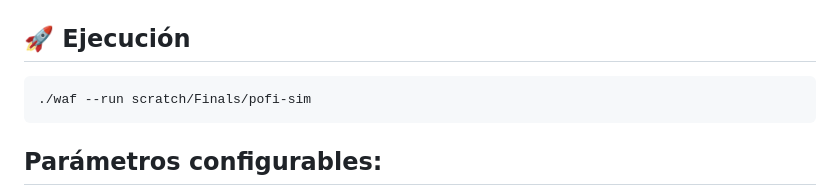
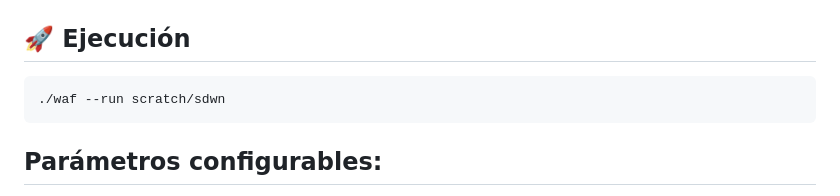
Before and after one commit to dainiergonzalezromero/WiFi-QoS-NS3, a Markdown page: README.md, the part around the change. Rendered like a GitHub page.

````diff
--- a/README.md
+++ b/README.md
@@ -96,7 +96,7 @@ Estas métricas se guardan en archivos CSV por cada combinación de:
 ## 🚀 Ejecución
 
 ```bash
-./waf --run scratch/Finals/pofi-sim
+./waf --run scratch/sdwn
 ```
 ## Parámetros configurables:
 - Número de estaciones.
````
